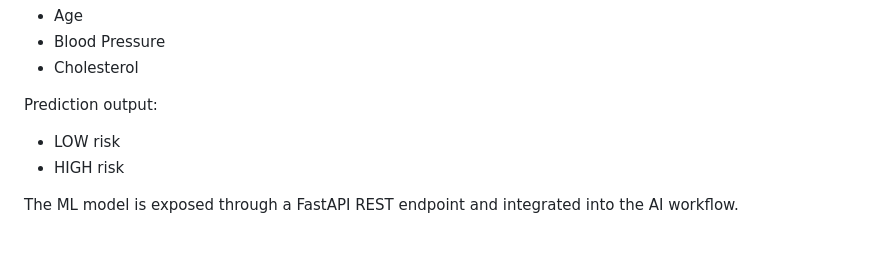
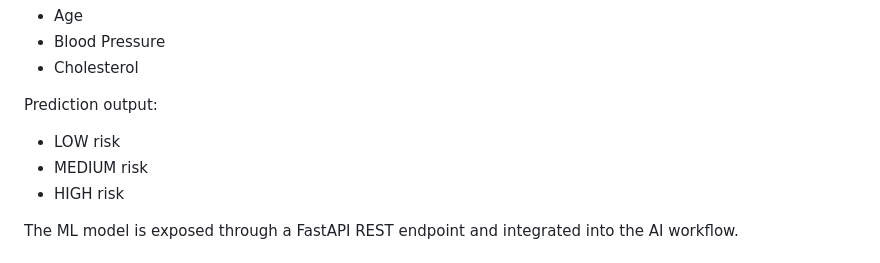
Before and after one commit to tijanastankovic/healthcare-ai-interoperability-system, a Markdown page: README.md, the part around the change. GitHub-like rendering.

```diff
--- a/README.md
+++ b/README.md
@@ -71,6 +71,7 @@ Input features:
 
 Prediction output:
 - LOW risk
+- MEDIUM risk
 - HIGH risk
 
 The ML model is exposed through a FastAPI REST endpoint and integrated into the AI workflow.
```
